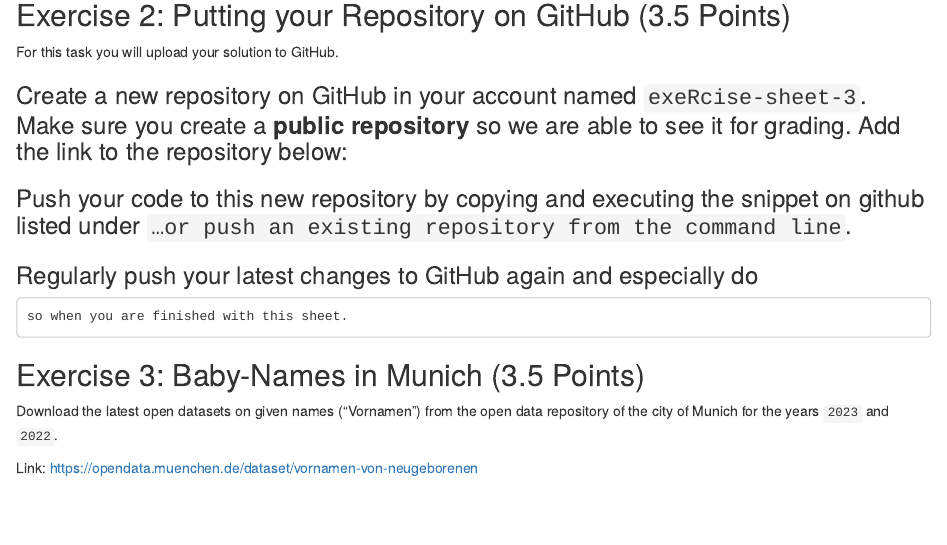
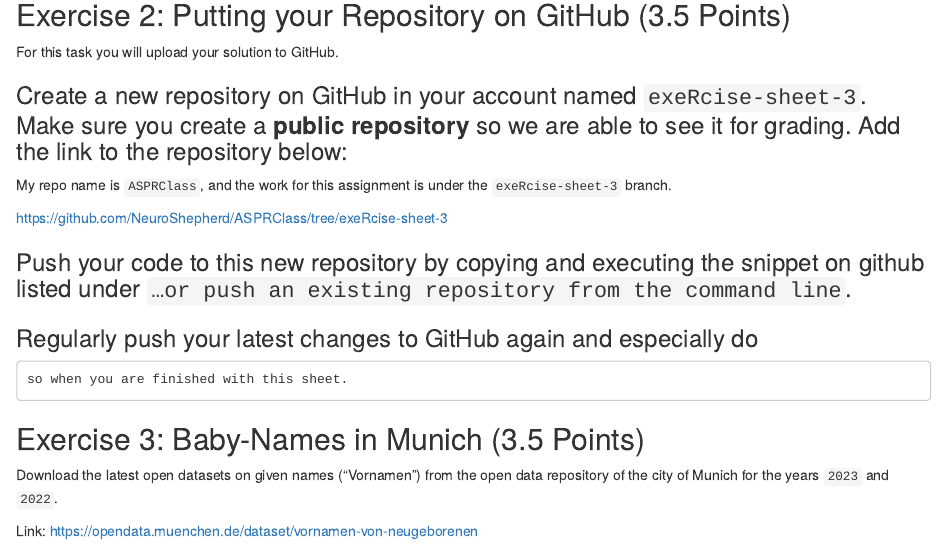
Before and after one commit to NeuroShepherd/ASPRClass, an R Markdown document (Exercise 3/ExerciseSheet_3_Callahan.Rmd): the page in a window 1100 px wide, from 1570 px down. Rendered offline with R 4.5, knitr and Pandoc, with nearby package versions; drawn as R Markdown's standard HTML page in place of the format the file asks for.

Commit message:
Question 2a

```diff
--- a/Exercise 3/ExerciseSheet_3_Callahan.Rmd
+++ b/Exercise 3/ExerciseSheet_3_Callahan.Rmd
@@ -86,6 +86,10 @@
 
 ### Create a new repository on GitHub in your account named `exeRcise-sheet-3`. Make sure you create a **public repository** so we are able to see it for grading. Add the link to the repository below:
 
+My repo name is `ASPRClass`, and the work for this assignment is under the `exeRcise-sheet-3` branch.
+
+https://github.com/NeuroShepherd/ASPRClass/tree/exeRcise-sheet-3
+
 ### Push your code to this new repository by copying and executing the snippet on github listed under `…or push an existing repository from the command line`.
 
 ### Regularly push your latest changes to GitHub again and especially do
```
